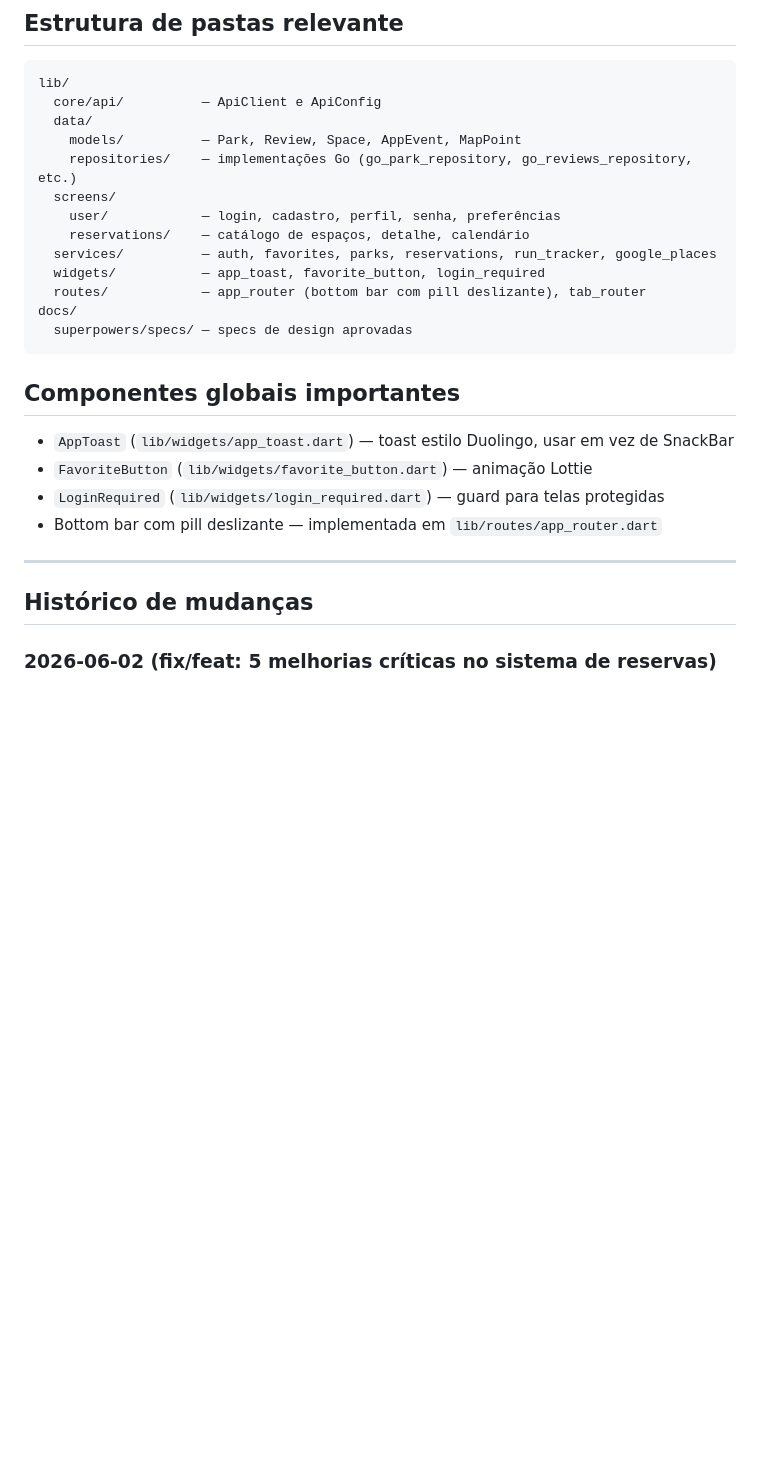
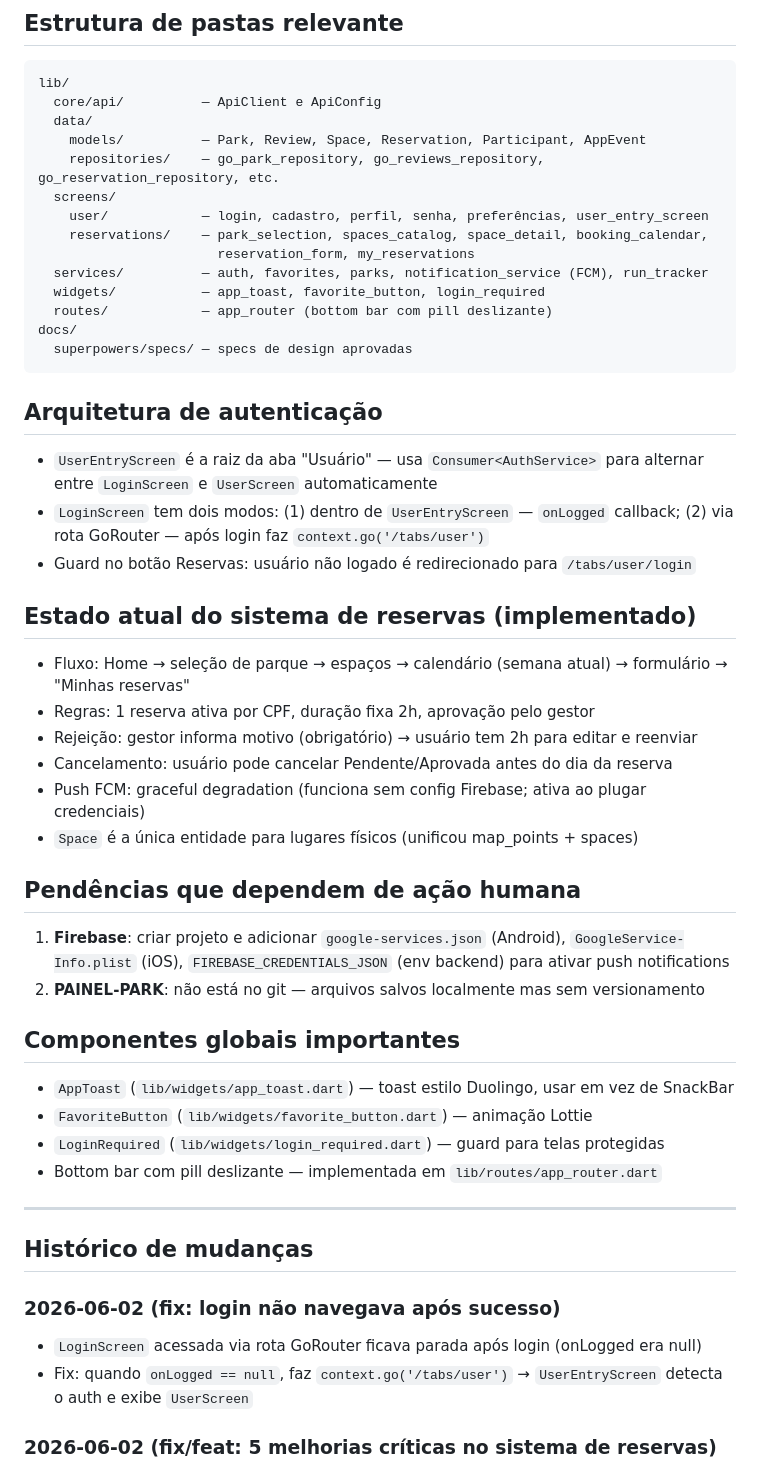
Before and after one commit to darkzinn11/parque, a Markdown page: CLAUDE.md, the part around the change. GitHub-like rendering; blank space fills up the shorter version.

Commit message:
docs: atualizar CLAUDE.md com estado completo do projeto

````diff
--- a/CLAUDE.md
+++ b/CLAUDE.md
@@ -15,17 +15,35 @@
 lib/
   core/api/          — ApiClient e ApiConfig
   data/
-    models/          — Park, Review, Space, AppEvent, MapPoint
-    repositories/    — implementações Go (go_park_repository, go_reviews_repository, etc.)
+    models/          — Park, Review, Space, Reservation, Participant, AppEvent
+    repositories/    — go_park_repository, go_reviews_repository, go_reservation_repository, etc.
   screens/
-    user/            — login, cadastro, perfil, senha, preferências
-    reservations/    — catálogo de espaços, detalhe, calendário
-  services/          — auth, favorites, parks, reservations, run_tracker, google_places
+    user/            — login, cadastro, perfil, senha, preferências, user_entry_screen
+    reservations/    — park_selection, spaces_catalog, space_detail, booking_calendar,
+                       reservation_form, my_reservations
+  services/          — auth, favorites, parks, notification_service (FCM), run_tracker
   widgets/           — app_toast, favorite_button, login_required
-  routes/            — app_router (bottom bar com pill deslizante), tab_router
+  routes/            — app_router (bottom bar com pill deslizante)
 docs/
   superpowers/specs/ — specs de design aprovadas
 ```
+
+## Arquitetura de autenticação
+- `UserEntryScreen` é a raiz da aba "Usuário" — usa `Consumer<AuthService>` para alternar entre `LoginScreen` e `UserScreen` automaticamente
+- `LoginScreen` tem dois modos: (1) dentro de `UserEntryScreen` — `onLogged` callback; (2) via rota GoRouter — após login faz `context.go('/tabs/user')`
+- Guard no botão Reservas: usuário não logado é redirecionado para `/tabs/user/login`
+
+## Estado atual do sistema de reservas (implementado)
+- Fluxo: Home → seleção de parque → espaços → calendário (semana atual) → formulário → "Minhas reservas"
+- Regras: 1 reserva ativa por CPF, duração fixa 2h, aprovação pelo gestor
+- Rejeição: gestor informa motivo (obrigatório) → usuário tem 2h para editar e reenviar
+- Cancelamento: usuário pode cancelar Pendente/Aprovada antes do dia da reserva
+- Push FCM: graceful degradation (funciona sem config Firebase; ativa ao plugar credenciais)
+- `Space` é a única entidade para lugares físicos (unificou map_points + spaces)
+
+## Pendências que dependem de ação humana
+1. **Firebase**: criar projeto e adicionar `google-services.json` (Android), `GoogleService-Info.plist` (iOS), `FIREBASE_CREDENTIALS_JSON` (env backend) para ativar push notifications
+2. **PAINEL-PARK**: não está no git — arquivos salvos localmente mas sem versionamento
 
 ## Componentes globais importantes
 - `AppToast` (`lib/widgets/app_toast.dart`) — toast estilo Duolingo, usar em vez de SnackBar
@@ -36,6 +54,10 @@ docs/
 ---
 
 ## Histórico de mudanças
+
+### 2026-06-02 (fix: login não navegava após sucesso)
+- `LoginScreen` acessada via rota GoRouter ficava parada após login (onLogged era null)
+- Fix: quando `onLogged == null`, faz `context.go('/tabs/user')` → `UserEntryScreen` detecta o auth e exibe `UserScreen`
 
 ### 2026-06-02 (fix/feat: 5 melhorias críticas no sistema de reservas)
 - **Bug corrigido: reset semanal não expira mais reservas Aprovadas**
````
